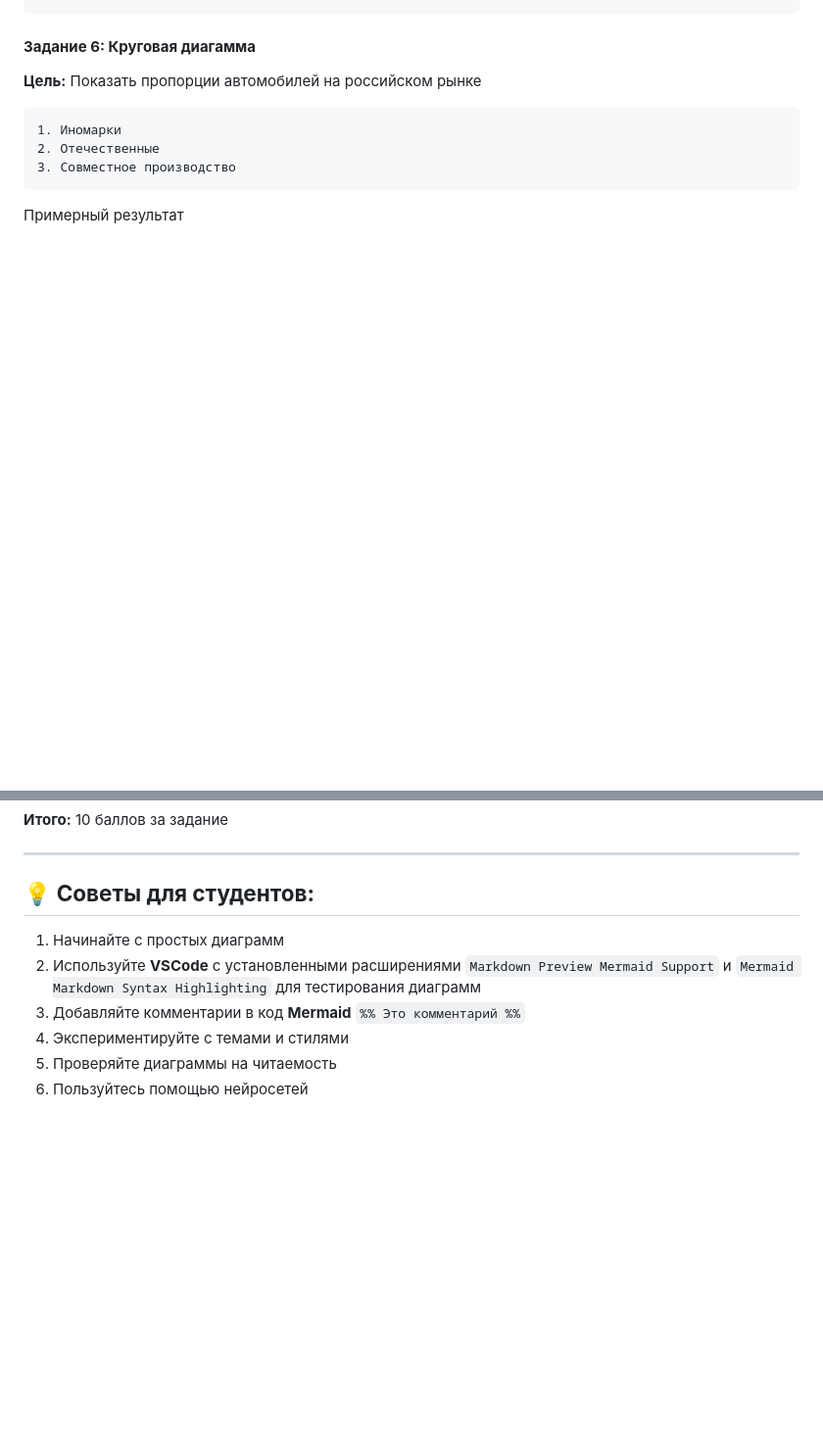
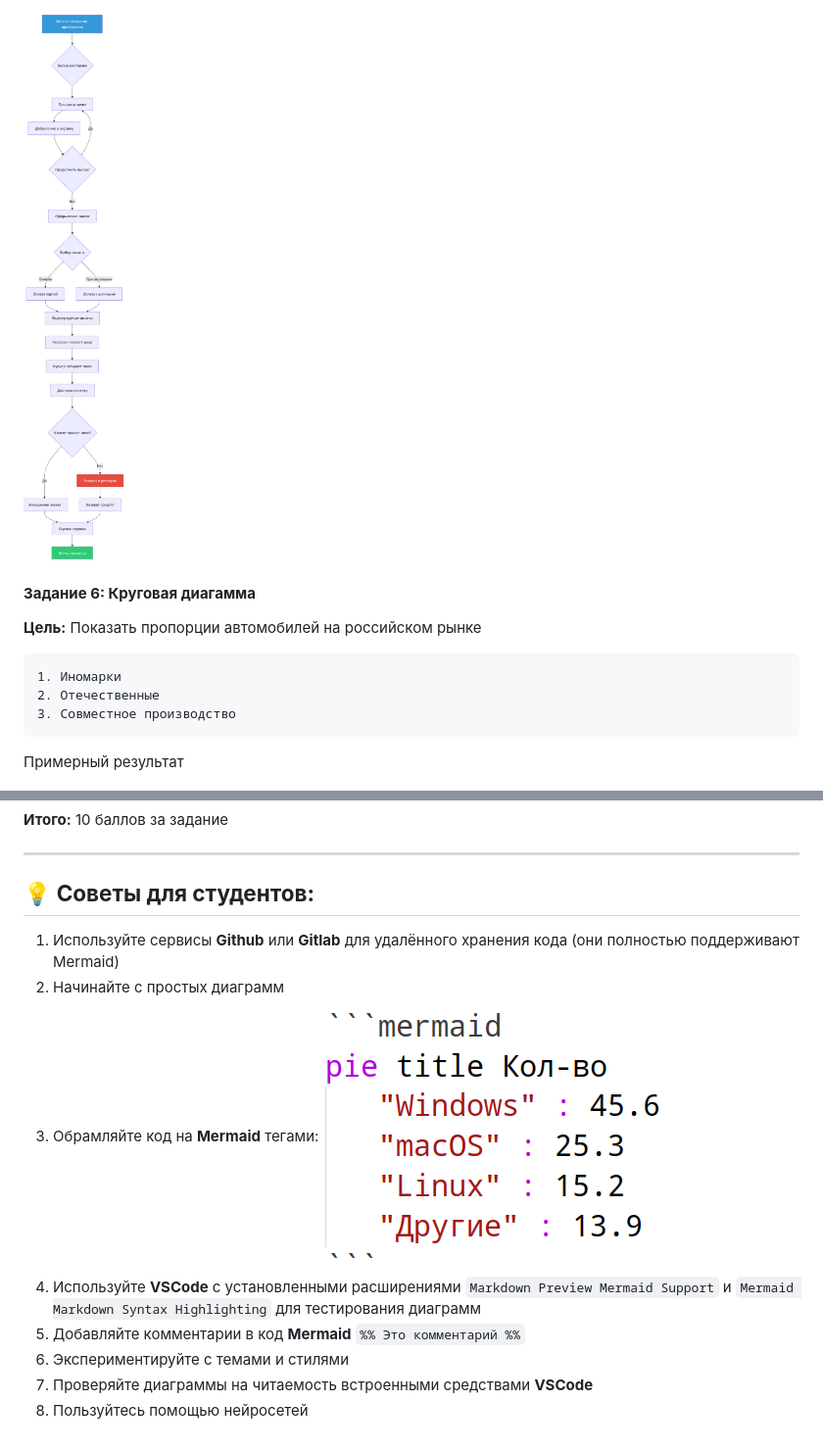
Before and after one commit to yufusawa/MfuaGit, a Markdown page: content/StudentPracticalsLabs/Mermaid.md, 2 parts joined by grey strips. Shown: that part at 98% size. GitHub-like rendering; pictures changed too: content/img/mermaid_10.png (added), content/img/mermaid_11.png (added); blank space fills up the shorter version.

````diff
--- a/content/StudentPracticalsLabs/Mermaid.md
+++ b/content/StudentPracticalsLabs/Mermaid.md
@@ -207,4 +206,6 @@
 ```
+
+![Примерный результат](/content/img/mermaid_10.png)
 
 #### **Задание 6: Круговая диагамма**
 **Цель:** Показать пропорции автомобилей на российском рынке
@@ -235,9 +236,12 @@
 ---
 
 ## 💡 **Советы для студентов:**
+1. Используйте сервисы **Github** или **Gitlab** для удалённого хранения кода (они полностью поддерживают Mermaid)
 1. Начинайте с простых диаграмм
+1. Обрамляйте код на **Mermaid** тегами:
+  ![Mermaid](/content/img/mermaid_11.png)
 1. Используйте **VSCode** с установленными расширениями `Markdown Preview Mermaid Support` и `Mermaid Markdown Syntax Highlighting` для тестирования диаграмм
 1. Добавляйте комментарии в код **Mermaid** `%% Это комментарий %%`
 1. Экспериментируйте с темами и стилями
-1. Проверяйте диаграммы на читаемость
+1. Проверяйте диаграммы на читаемость встроенными средствами **VSCode**
 1. Пользуйтесь помощью нейросетей
````
Also changed, not shown: other parts of content/StudentPracticalsLabs/Mermaid.md (+5 -6 lines), content/img/mermaid_8.png (added), content/img/mermaid_9.png (added).
